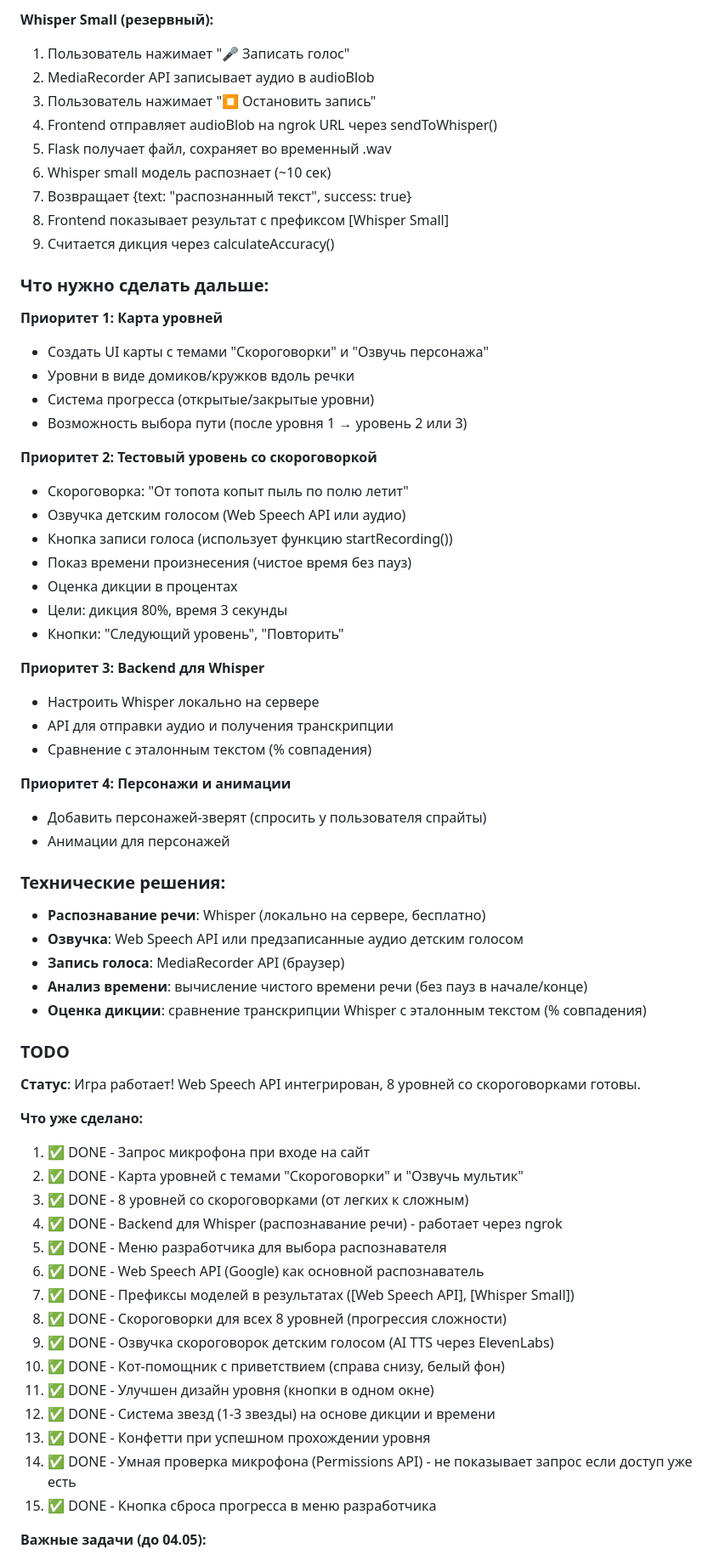
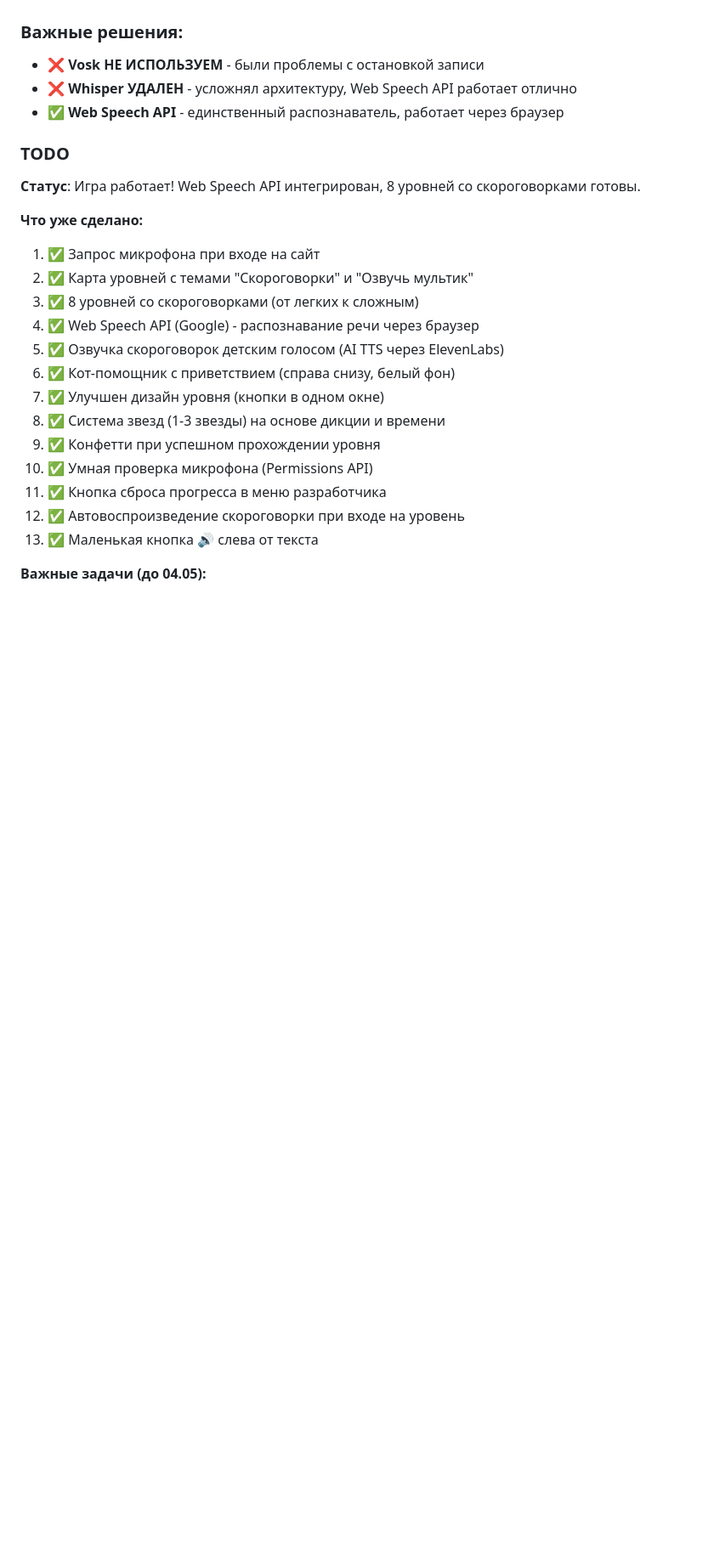
Before and after one commit to romanov4work/ABC_LastDiction, a Markdown page: CLAUDE.md, the part around one of its changes. Shown at 85% size. Drawn GitHub-style; blank space fills up the shorter version.

Commit message:
Обновлен CLAUDE.md: удалена устаревшая информация про Whisper backend
Co-Authored-By: Claude Sonnet 4 <noreply@anthropic.com>

```diff
--- a/CLAUDE.md
+++ b/CLAUDE.md
@@ -248,47 +200,8 @@ https://uchi.ru/text-tasks-video
 
-**Whisper Small (резервный):**
-1. Пользователь нажимает "🎤 Записать голос"
-2. MediaRecorder API записывает аудио в audioBlob
-3. Пользователь нажимает "⏹️ Остановить запись"
-4. Frontend отправляет audioBlob на ngrok URL через sendToWhisper()
-5. Flask получает файл, сохраняет во временный .wav
-6. Whisper small модель распознает (~10 сек)
-7. Возвращает {text: "распознанный текст", success: true}
-8. Frontend показывает результат с префиксом [Whisper Small]
-9. Считается дикция через calculateAccuracy()
-
-### Что нужно сделать дальше:
-
-**Приоритет 1: Карта уровней**
-- Создать UI карты с темами "Скороговорки" и "Озвучь персонажа"
-- Уровни в виде домиков/кружков вдоль речки
-- Система прогресса (открытые/закрытые уровни)
-- Возможность выбора пути (после уровня 1 → уровень 2 или 3)
-
-**Приоритет 2: Тестовый уровень со скороговоркой**
-- Скороговорка: "От топота копыт пыль по полю летит"
-- Озвучка детским голосом (Web Speech API или аудио)
-- Кнопка записи голоса (использует функцию startRecording())
-- Показ времени произнесения (чистое время без пауз)
-- Оценка дикции в процентах
-- Цели: дикция 80%, время 3 секунды
-- Кнопки: "Следующий уровень", "Повторить"
-
-**Приоритет 3: Backend для Whisper**
-- Настроить Whisper локально на сервере
-- API для отправки аудио и получения транскрипции
-- Сравнение с эталонным текстом (% совпадения)
-
-**Приоритет 4: Персонажи и анимации**
-- Добавить персонажей-зверят (спросить у пользователя спрайты)
-- Анимации для персонажей
-
-### Технические решения:
-- **Распознавание речи**: Whisper (локально на сервере, бесплатно)
-- **Озвучка**: Web Speech API или предзаписанные аудио детским голосом
-- **Запись голоса**: MediaRecorder API (браузер)
-- **Анализ времени**: вычисление чистого времени речи (без пауз в начале/конце)
-- **Оценка дикции**: сравнение транскрипции Whisper с эталонным текстом (% совпадения)
+### Важные решения:
+- ❌ **Vosk НЕ ИСПОЛЬЗУЕМ** - были проблемы с остановкой записи
+- ❌ **Whisper УДАЛЕН** - усложнял архитектуру, Web Speech API работает отлично
+- ✅ **Web Speech API** - единственный распознаватель, работает через браузер
 
 
 
@@ -298,21 +211,19 @@ https://uchi.ru/text-tasks-video
 **Статус**: Игра работает! Web Speech API интегрирован, 8 уровней со скороговорками готовы.
 
 **Что уже сделано:**
-1. ✅ DONE - Запрос микрофона при входе на сайт
-2. ✅ DONE - Карта уровней с темами "Скороговорки" и "Озвучь мультик"
-3. ✅ DONE - 8 уровней со скороговорками (от легких к сложным)
-4. ✅ DONE - Backend для Whisper (распознавание речи) - работает через ngrok
-5. ✅ DONE - Меню разработчика для выбора распознавателя
-6. ✅ DONE - Web Speech API (Google) как основной распознаватель
-7. ✅ DONE - Префиксы моделей в результатах ([Web Speech API], [Whisper Small])
-8. ✅ DONE - Скороговорки для всех 8 уровней (прогрессия сложности)
-9. ✅ DONE - Озвучка скороговорок детским голосом (AI TTS через ElevenLabs)
-10. ✅ DONE - Кот-помощник с приветствием (справа снизу, белый фон)
-11. ✅ DONE - Улучшен дизайн уровня (кнопки в одном окне)
-12. ✅ DONE - Система звезд (1-3 звезды) на основе дикции и времени
-13. ✅ DONE - Конфетти при успешном прохождении уровня
-14. ✅ DONE - Умная проверка микрофона (Permissions API) - не показывает запрос если доступ уже есть
-15. ✅ DONE - Кнопка сброса прогресса в меню разработчика
+1. ✅ Запрос микрофона при входе на сайт
+2. ✅ Карта уровней с темами "Скороговорки" и "Озвучь мультик"
+3. ✅ 8 уровней со скороговорками (от легких к сложным)
+4. ✅ Web Speech API (Google) - распознавание речи через браузер
+5. ✅ Озвучка скороговорок детским голосом (AI TTS через ElevenLabs)
+6. ✅ Кот-помощник с приветствием (справа снизу, белый фон)
+7. ✅ Улучшен дизайн уровня (кнопки в одном окне)
+8. ✅ Система звезд (1-3 звезды) на основе дикции и времени
+9. ✅ Конфетти при успешном прохождении уровня
+10. ✅ Умная проверка микрофона (Permissions API)
+11. ✅ Кнопка сброса прогресса в меню разработчика
+12. ✅ Автовоспроизведение скороговорки при входе на уровень
+13. ✅ Маленькая кнопка 🔊 слева от текста
 
 **Важные задачи (до 04.05):**
 1. ⚠️ **КРИТИЧЕСКИЙ БАГ** - Кнопка не сбрасывается при таймауте тишины
```
Also changed, not shown: other parts of CLAUDE.md (+15 -63 lines).
